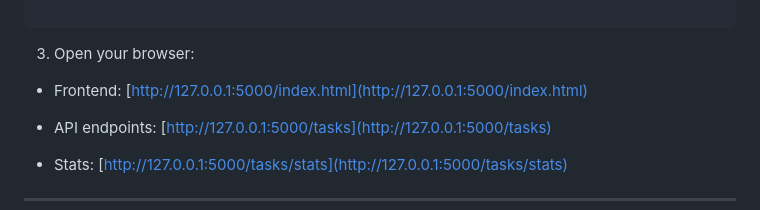
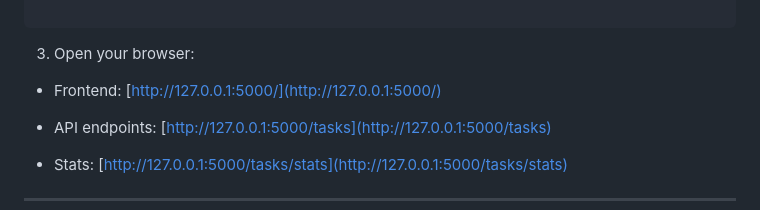
Before and after one commit to Betanya636/productivity_api, a Markdown page: README.md, the part around the change. Drawn GitHub-style.

```diff
--- a/README.md
+++ b/README.md
@@ -94,7 +94,7 @@ py .\src\app.py
 
 
 
-* Frontend: \[http://127.0.0.1:5000/index.html](http://127.0.0.1:5000/index.html)
+* Frontend: \[http://127.0.0.1:5000/](http://127.0.0.1:5000/)
 
 * API endpoints: \[http://127.0.0.1:5000/tasks](http://127.0.0.1:5000/tasks)
 
```
